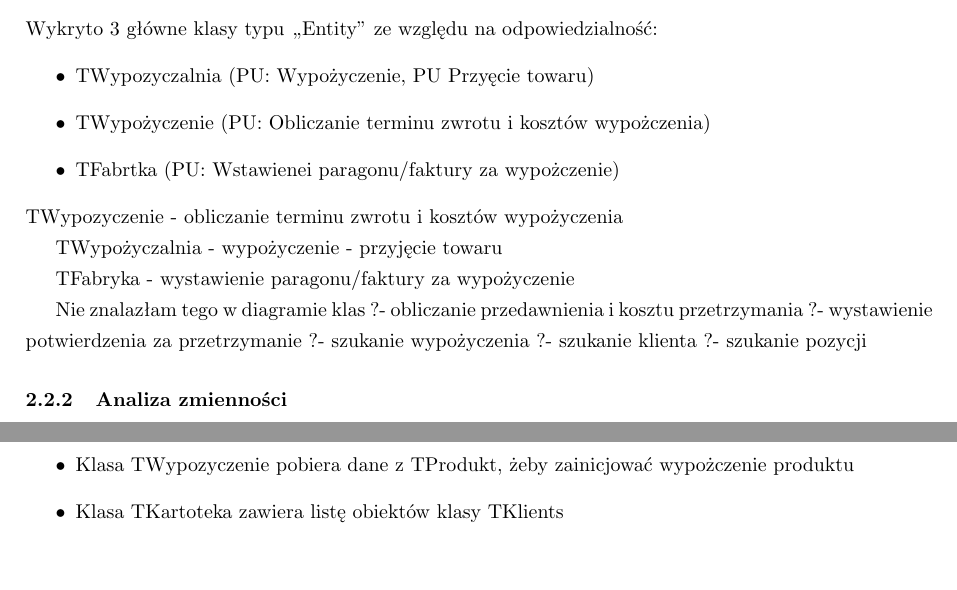
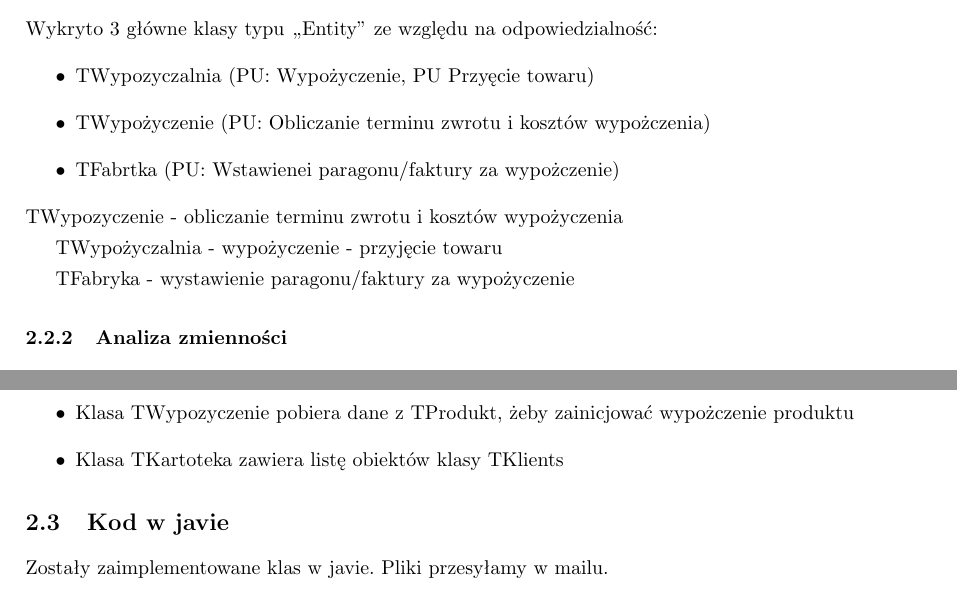
Before and after one commit to mbortkiewicz/projects, a LaTeX document (Studia/Inżynieria oprogramowania/Sprawozdania/Lab7/sprawozdanie7.tex): two parts of page 4 of 4, joined at a grey line, cut so that both start at the same text. Compiled offline with pdfLaTeX.

Commit message:
mam nadzieję, że ostatnie :)

```diff
--- a/Studia/Inżynieria oprogramowania/Sprawozdania/Lab7/sprawozdanie7.tex
+++ b/Studia/Inżynieria oprogramowania/Sprawozdania/Lab7/sprawozdanie7.tex
@@ -76,13 +76,6 @@ TWypożyczalnia
 
 TFabryka
 - wystawienie paragonu/faktury za wypożyczenie
-
-Nie znalazłam tego w diagramie klas
-?- obliczanie przedawnienia i kosztu przetrzymania
-?- wystawienie potwierdzenia za przetrzymanie
-?- szukanie wypożyczenia
-?- szukanie klienta
-?- szukanie pozycji
 \subsubsection{Analiza zmienności}
 Wykryto rozszrzenie klasy TProdukt - Nosnik
 Wykryto rozszrzenie klasy TTytul - Gatunek
@@ -96,4 +89,6 @@ Wykryto związki między klasami:
 	\item Klasa TWypozyczenie pobiera dane z TProdukt, żeby zainicjować wypożczenie produktu
 	\item Klasa TKartoteka zawiera listę obiektów klasy TKlients
 \end{itemize}
+\subsection{Kod w javie}
+Zostały zaimplementowane klas w javie. Pliki przesyłamy w mailu.
 \end{document}
```
Also changed, not shown: Studia/Inżynieria oprogramowania/Sprawozdania/Lab7/sprawozdanie7.pdf.
